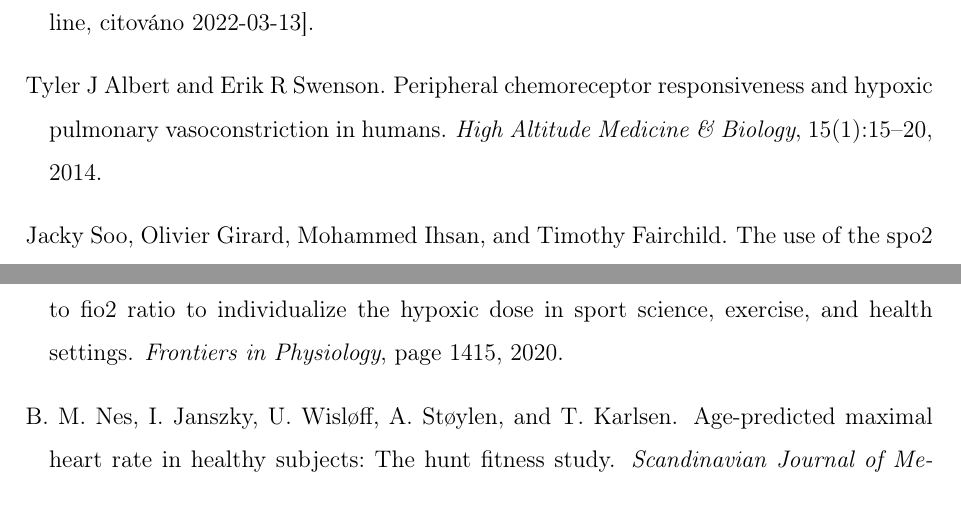
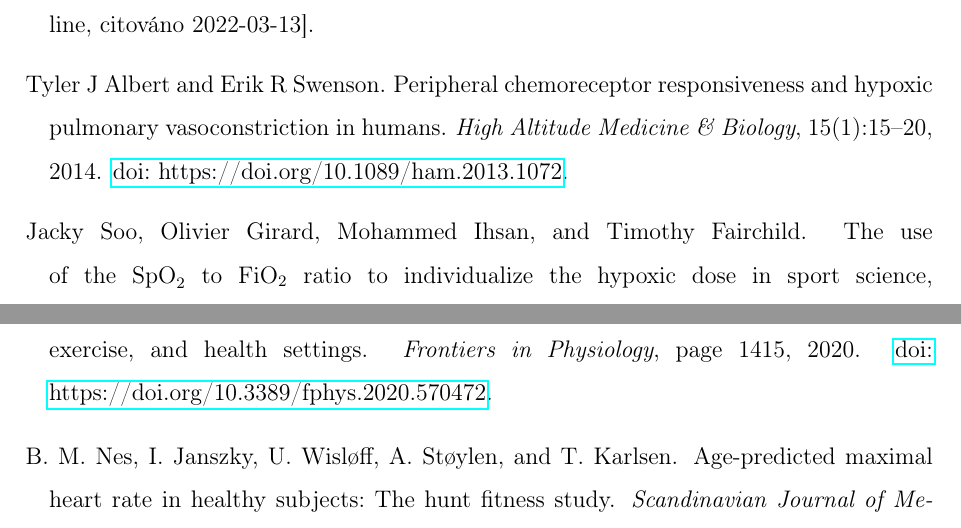
Before and after one commit to VojtaT04/rocnikovka, a LaTeX document (Pulzní oxymetrie Truksa, Tvrdík/main.tex, which reads Pulzní oxymetrie Truksa, Tvrdík/Formality/Bibliografie.bib): two parts of pages 21 and 22 of 25, joined at a grey line, cut so that both start at the same text. Compiled offline with pdfLaTeX.

```diff
--- a/Pulzní oxymetrie Truksa, Tvrdík/Formality/Bibliografie.bib
+++ b/Pulzní oxymetrie Truksa, Tvrdík/Formality/Bibliografie.bib
@@ -54,7 +54,8 @@
     year = {2013}
 }
 @article{sportuse,
-  title={The use of the SpO2 to FiO2 ratio to individualize the hypoxic dose in sport science, exercise, and health settings},
+  title={The use of the $\text{SpO}_2$ to $\text{FiO}_2$ ratio to individualize the hypoxic dose in sport science, exercise, and health settings},
+  doi = {https://doi.org/10.3389/fphys.2020.570472},
   author={Soo, Jacky and Girard, Olivier and Ihsan, Mohammed and Fairchild, Timothy},
   journal={Frontiers in Physiology},
   pages={1415},
@@ -63,6 +64,7 @@
 }
 @article{fio2,
   title={Peripheral chemoreceptor responsiveness and hypoxic pulmonary vasoconstriction in humans},
+  doi = {https://doi.org/10.1089/ham.2013.1072},
   author={Albert, Tyler J and Swenson, Erik R},
   journal={High Altitude Medicine \& Biology},
   volume={15},
```
Also changed, not shown: Pulzní oxymetrie Truksa, Tvrdík/Kapitoly/Teoreticka/Oxymetrie.tex (+1 -1 lines), Pulzní oxymetrie Truksa, Tvrdík/Kapitoly/Teoreticka/Vyuziti.tex (+0 -1 lines).
